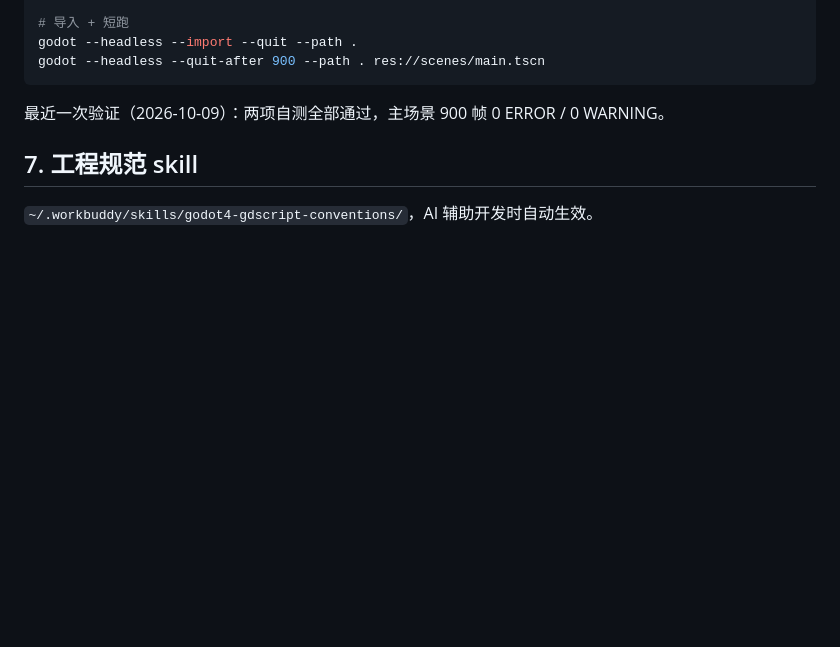
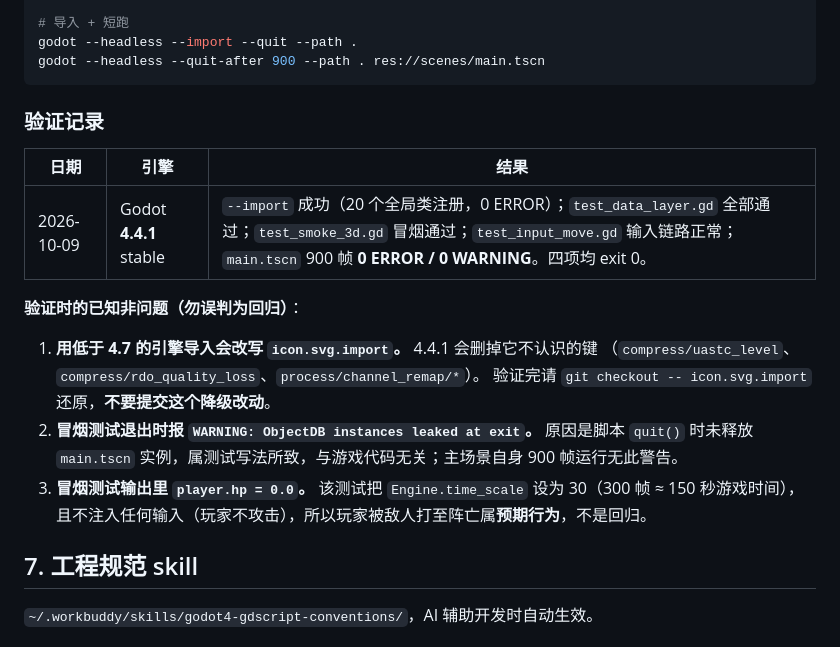
Before and after one commit to gbcmikeblue/dreadmyst-retro, a Markdown page: docs/architecture.md, the part around the change. Rendered like a GitHub page; blank space fills up the shorter version.

Commit message:
docs: 记录基线回归验证结果（Godot 4.4.1 三项自测 + 主场景 900 帧全通过，含 3 条已知非问题）

````diff
--- a/docs/architecture.md
+++ b/docs/architecture.md
@@ -83,7 +83,21 @@ godot --headless --import --quit --path .
 godot --headless --quit-after 900 --path . res://scenes/main.tscn
 ```
 
-最近一次验证（2026-10-09）：两项自测全部通过，主场景 900 帧 0 ERROR / 0 WARNING。
+### 验证记录
+
+| 日期 | 引擎 | 结果 |
+| --- | --- | --- |
+| 2026-10-09 | Godot **4.4.1** stable | `--import` 成功（20 个全局类注册，0 ERROR）；`test_data_layer.gd` 全部通过；`test_smoke_3d.gd` 冒烟通过；`test_input_move.gd` 输入链路正常；`main.tscn` 900 帧 **0 ERROR / 0 WARNING**。四项均 exit 0。 |
+
+**验证时的已知非问题（勿误判为回归）**：
+
+1. **用低于 4.7 的引擎导入会改写 `icon.svg.import`。** 4.4.1 会删掉它不认识的键
+   （`compress/uastc_level`、`compress/rdo_quality_loss`、`process/channel_remap/*`）。
+   验证完请 `git checkout -- icon.svg.import` 还原，**不要提交这个降级改动**。
+2. **冒烟测试退出时报 `WARNING: ObjectDB instances leaked at exit`。** 原因是脚本 `quit()` 时未释放
+   `main.tscn` 实例，属测试写法所致，与游戏代码无关；主场景自身 900 帧运行无此警告。
+3. **冒烟测试输出里 `player.hp = 0.0`。** 该测试把 `Engine.time_scale` 设为 30（300 帧 ≈ 150 秒游戏时间），
+   且不注入任何输入（玩家不攻击），所以玩家被敌人打至阵亡属**预期行为**，不是回归。
 
 ## 7. 工程规范 skill
 
````
Also changed, not shown: docs/roadmap.md (+1 -0 lines).
